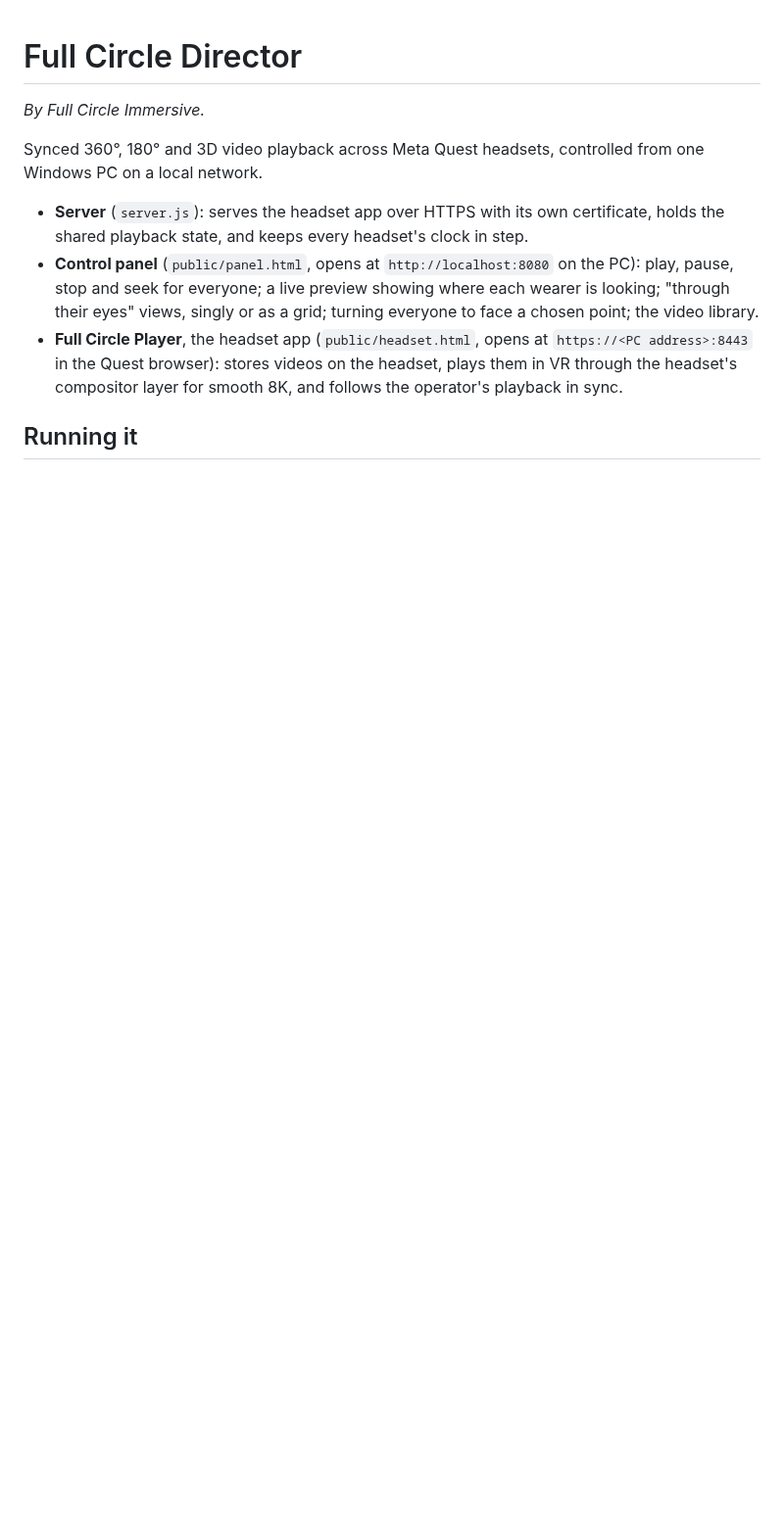
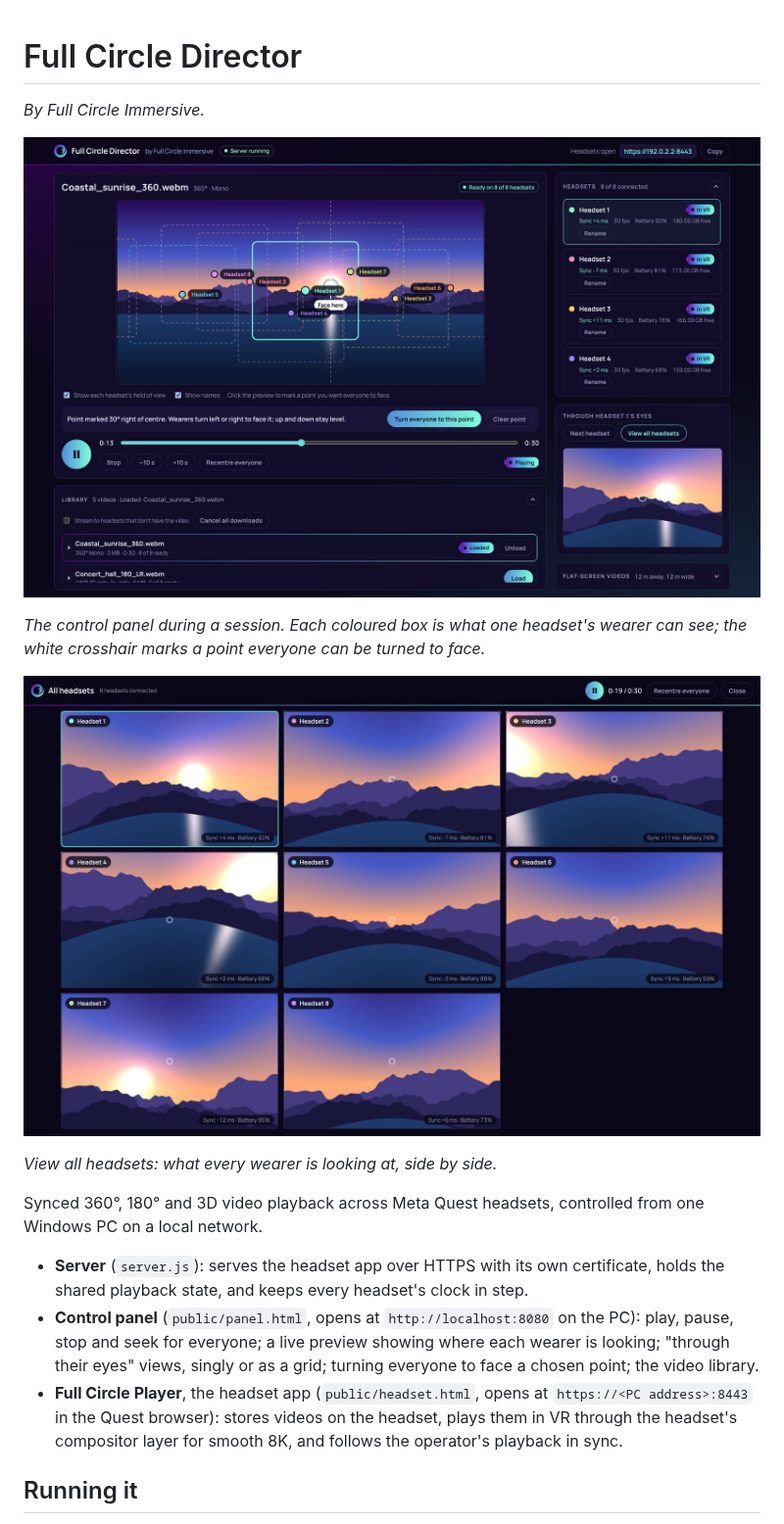
Before and after one commit to blockie82/full-circle-director, a Markdown page: README.md, the part around the change. Shown at 98% size. Rendered like a GitHub page; pictures changed too: docs/screenshot-grid.jpg (added), docs/screenshot-panel.jpg (added); blank space fills up the shorter version.

Commit message:
Add control panel screenshots to the README
Co-Authored-By: Claude Opus 5.5 <noreply@anthropic.com>
Claude-Session: https://claude.ai/code/session_0177X3yDEiwbZTJAF5ArihJq

```diff
--- a/README.md
+++ b/README.md
@@ -1,6 +1,14 @@
 # Full Circle Director
 
 *By Full Circle Immersive.*
+
+![The Full Circle Director control panel: a 360° video preview with eight headsets' views marked on it, a point marked for everyone to face, the headset list and a view through one headset's eyes](docs/screenshot-panel.jpg)
+
+*The control panel during a session. Each coloured box is what one headset's wearer can see; the white crosshair marks a point everyone can be turned to face.*
+
+![All eight headsets' views side by side in a grid](docs/screenshot-grid.jpg)
+
+*View all headsets: what every wearer is looking at, side by side.*
 
 Synced 360°, 180° and 3D video playback across Meta Quest headsets, controlled from one Windows PC on a local network.
 
```
